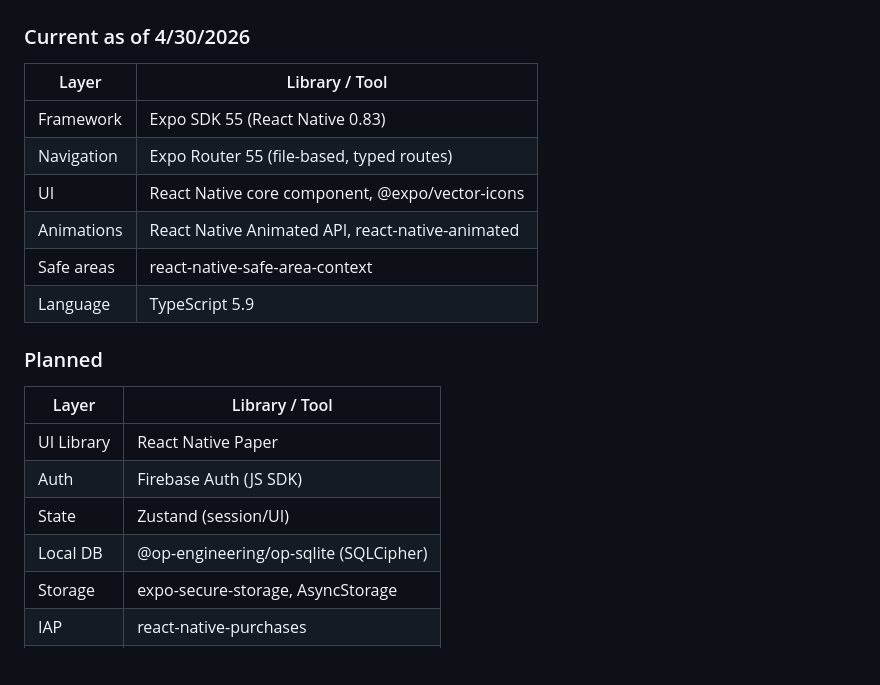
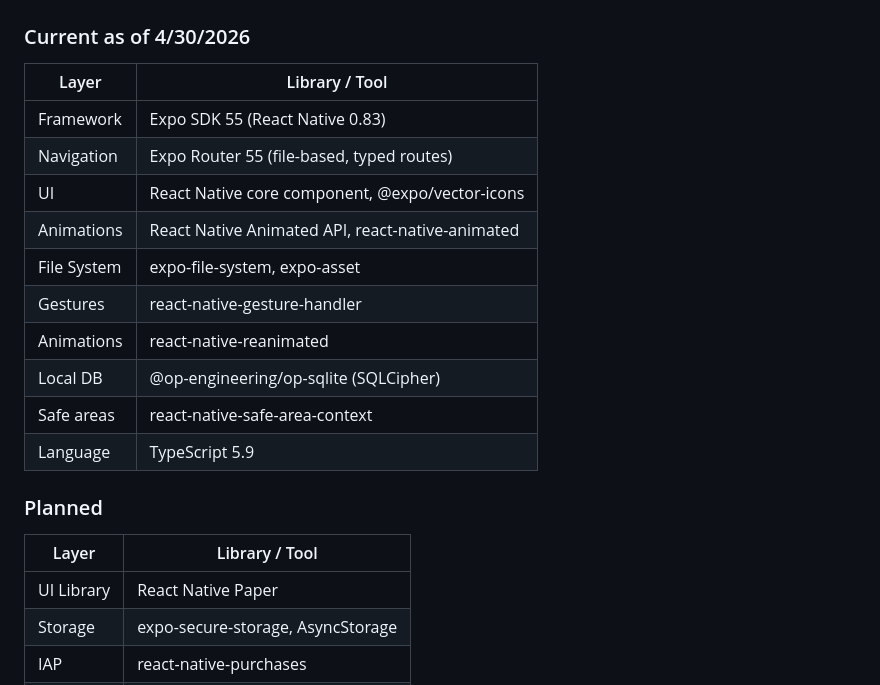
Before and after one commit to Murder-of-Crowz/a-test-app, a Markdown page: README.md, the part around one of its changes. GitHub-like rendering; blank space fills up the shorter version.

```diff
--- a/README.md
+++ b/README.md
@@ -5,23 +5,24 @@ A mobile exam prep app built using React Native and Expo. Features flashcards an
 ## Tech Stack
 ### Current as of 4/30/2026
 
-|  Layer       |  Library / Tool |
-|--------------|-----------------|
-| Framework    | Expo SDK 55 (React Native 0.83) |
-| Navigation   | Expo Router 55 (file-based, typed routes) |
-| UI           | React Native core component, @expo/vector-icons |
-| Animations   | React Native Animated API, react-native-animated |
-| Safe areas   | react-native-safe-area-context |
-| Language     | TypeScript 5.9 |
+|  Layer        |  Library / Tool |
+|---------------|-----------------|
+| Framework     | Expo SDK 55 (React Native 0.83) |
+| Navigation    | Expo Router 55 (file-based, typed routes) |
+| UI            | React Native core component, @expo/vector-icons |
+| Animations    | React Native Animated API, react-native-animated |
+| File System   | expo-file-system, expo-asset |
+| Gestures      | react-native-gesture-handler |
+| Animations    | react-native-reanimated |
+| Local DB      | @op-engineering/op-sqlite (SQLCipher) |
+| Safe areas    | react-native-safe-area-context |
+| Language      | TypeScript 5.9 |
 
 ### Planned
 
 |  Layer       |  Library / Tool |
 |--------------|-----------------|
 | UI Library   | React Native Paper |
-| Auth         | Firebase Auth (JS SDK) |
-| State        | Zustand (session/UI) |
-| Local DB     | @op-engineering/op-sqlite (SQLCipher) |
 | Storage      | expo-secure-storage, AsyncStorage |
 | IAP          | react-native-purchases |
 | Network      | @react-native-community/netinfo |
```
Also changed, not shown: other parts of README.md (+33 -10 lines).
